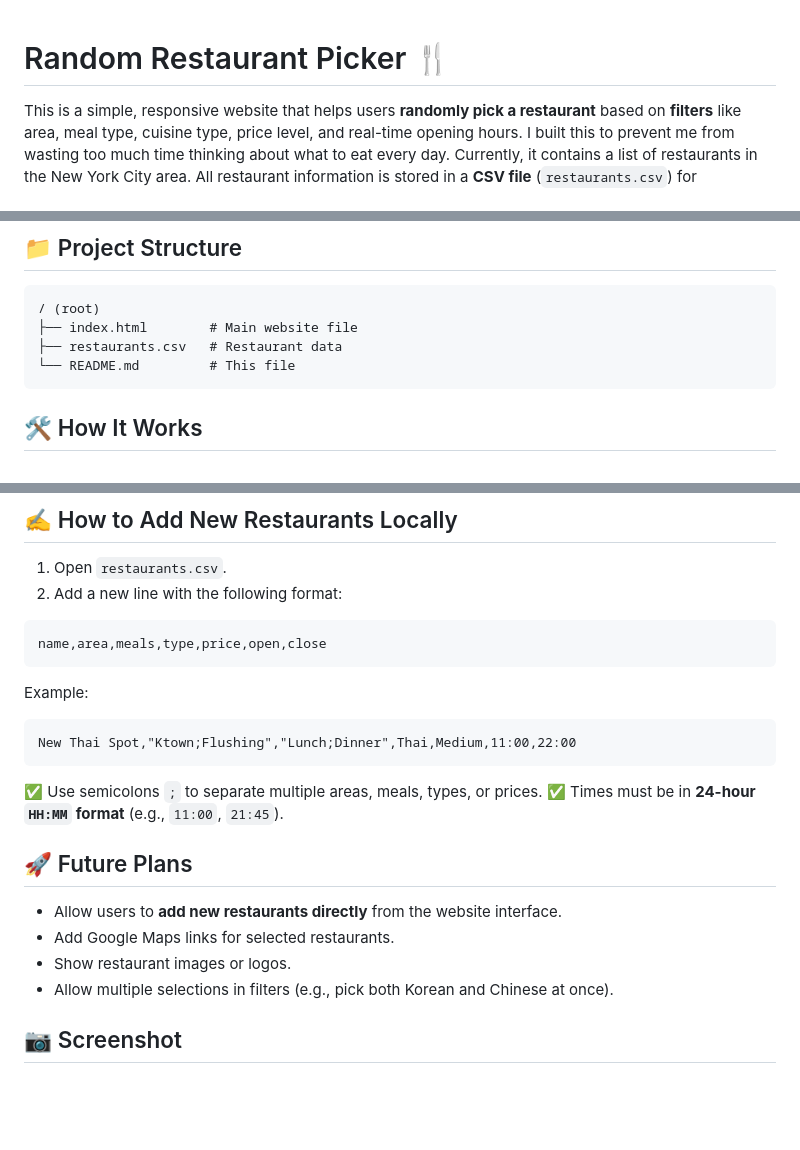
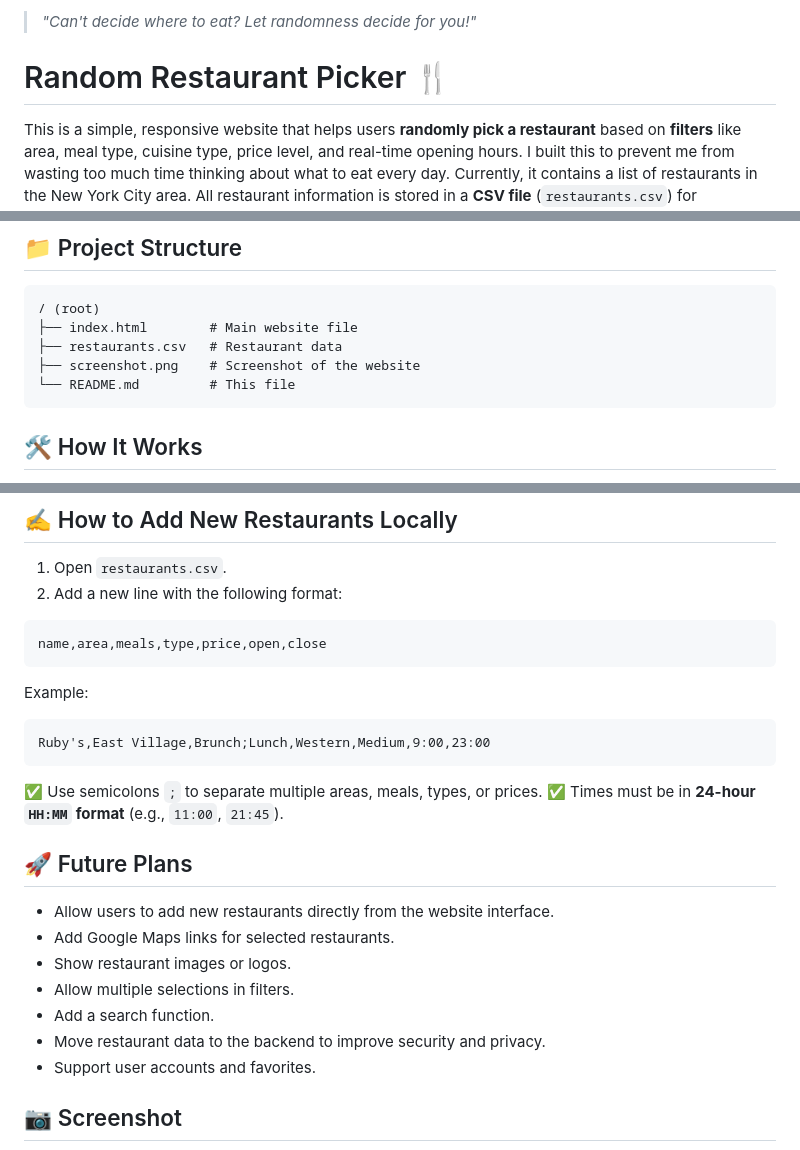
Before and after one commit to nyonyoko/what_to_eat, a Markdown page: README.md, 3 parts joined by grey strips. Rendered like a GitHub page; blank space fills up the shorter version.

````diff
--- a/README.md
+++ b/README.md
@@ -1,3 +1,5 @@
+> _"Can't decide where to eat? Let randomness decide for you!"_
+
 # Random Restaurant Picker 🍴
 
 This is a simple, responsive website that helps users **randomly pick a restaurant** based on **filters** like area, meal type, cuisine type, price level, and real-time opening hours. I built this to prevent me from wasting too much time thinking about what to eat every day. Currently, it contains a list of restaurants in the New York City area. All restaurant information is stored in a **CSV file** (`restaurants.csv`) for convenience to expand.
@@ -59,6 +61,7 @@ This is a simple, responsive website that helps users **randomly pick a restaura
 / (root)
 ├── index.html        # Main website file
 ├── restaurants.csv   # Restaurant data
+├── screenshot.png    # Screenshot of the website
 └── README.md         # This file
 ```
 
@@ -106,7 +109,7 @@ name,area,meals,type,price,open,close
 Example:
 
 ```csv
-New Thai Spot,"Ktown;Flushing","Lunch;Dinner",Thai,Medium,11:00,22:00
+Ruby's,East Village,Brunch;Lunch,Western,Medium,9:00,23:00
 ```
 
 ✅ Use semicolons `;` to separate multiple areas, meals, types, or prices.
@@ -114,10 +117,13 @@ New Thai Spot,"Ktown;Flushing","Lunch;Dinner",Thai,Medium,11:00,22:00
 
 ## 🚀 Future Plans
 
-- Allow users to **add new restaurants directly** from the website interface.
+- Allow users to add new restaurants directly from the website interface.
 - Add Google Maps links for selected restaurants.
 - Show restaurant images or logos.
-- Allow multiple selections in filters (e.g., pick both Korean and Chinese at once).
+- Allow multiple selections in filters.
+- Add a search function.
+- Move restaurant data to the backend to improve security and privacy.
+- Support user accounts and favorites.
 
 ## 📷 Screenshot
 
````
